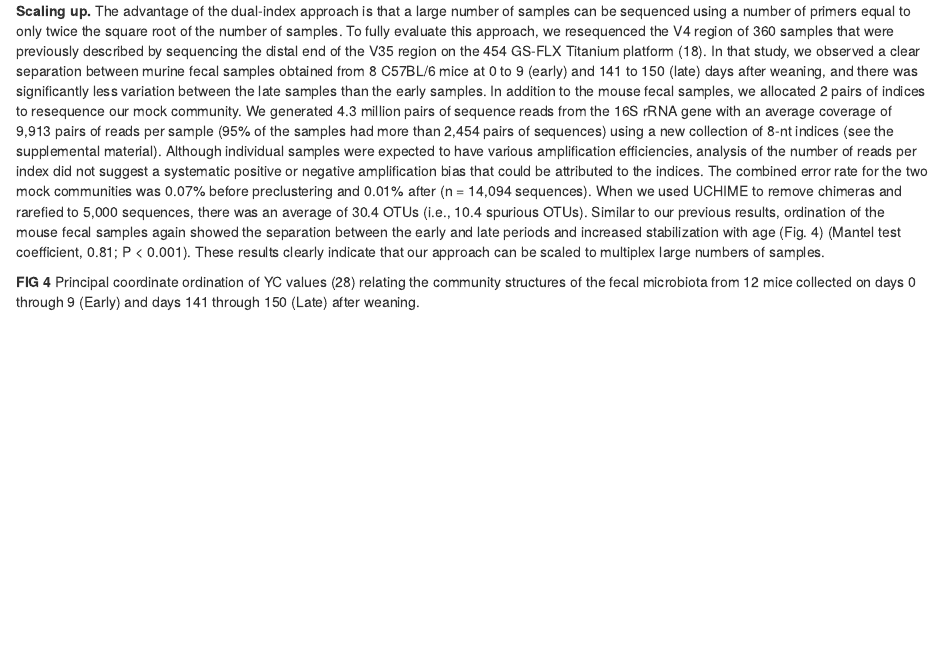
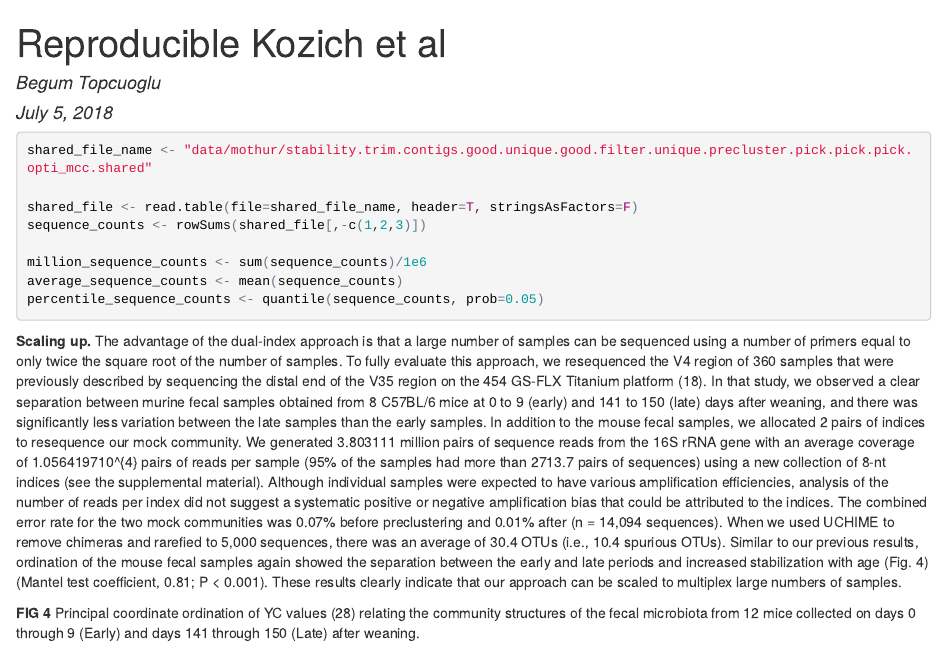
Before and after one commit to BTopcuoglu/Kozich_ReAnalysis_AEM_2013, an R Markdown document (submission/practice.Rmd): the page in a window 1100 px wide, from its top. The pictures show the output file submission/practice.html that the author committed with the source, opened offline.

Commit message:
submission practice changes

````diff
--- a/submission/practice.Rmd
+++ b/submission/practice.Rmd
@@ -1,7 +1,20 @@
 ---
+title: Reproducible Kozich et al
+author: Begum Topcuoglu
 output: html_document
+date: "July 5, 2018"
+
 ---
+```{r}
+shared_file_name <- "data/mothur/stability.trim.contigs.good.unique.good.filter.unique.precluster.pick.pick.pick.opti_mcc.shared"
 
+shared_file <- read.table(file=shared_file_name, header=T, stringsAsFactors=F)
+sequence_counts <- rowSums(shared_file[,-c(1,2,3)])
+
+million_sequence_counts <- sum(sequence_counts)/1e6
+average_sequence_counts <- mean(sequence_counts)
+percentile_sequence_counts <- quantile(sequence_counts, prob=0.05)
+```
 **Scaling up.** The advantage of the dual-index approach is that a large number of samples
 can be sequenced using a number of primers equal to only twice the square root of the
 number of samples. To fully evaluate this approach, we resequenced the V4 region of 360
@@ -10,9 +23,9 @@ the 454 GS-FLX Titanium platform (18). In that study, we observed a clear separa
 between murine fecal samples obtained from 8 C57BL/6 mice at 0 to 9 (early) and 141 to 150
 (late) days after weaning, and there was significantly less variation between the late
 samples than the early samples. In addition to the mouse fecal samples, we allocated 2
-pairs of indices to resequence our mock community. We generated 4.3 million pairs of
-sequence reads from the 16S rRNA gene with an average coverage of 9,913 pairs of reads per
-sample (95% of the samples had more than 2,454 pairs of sequences) using a new collection
+pairs of indices to resequence our mock community. We generated `r million_sequence_counts` million pairs of
+sequence reads from the 16S rRNA gene with an average coverage of `r average_sequence_counts` pairs of reads per
+sample (95% of the samples had more than `r percentile_sequence_counts`  pairs of sequences) using a new collection
 of 8-nt indices (see the supplemental material). Although individual samples were expected
 to have various amplification efficiencies, analysis of the number of reads per index did
 not suggest a systematic positive or negative amplification bias that could be attributed
````
Also changed, not shown: submission/practice.html.
